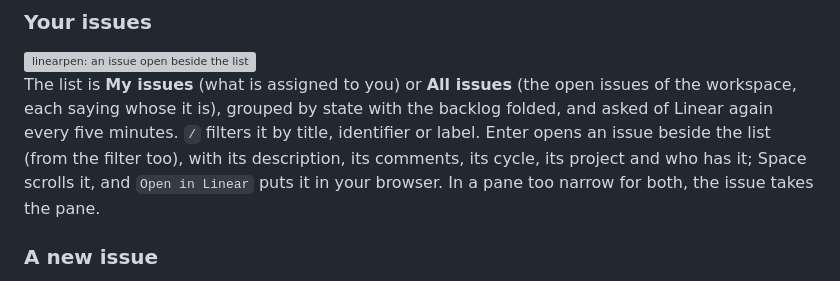
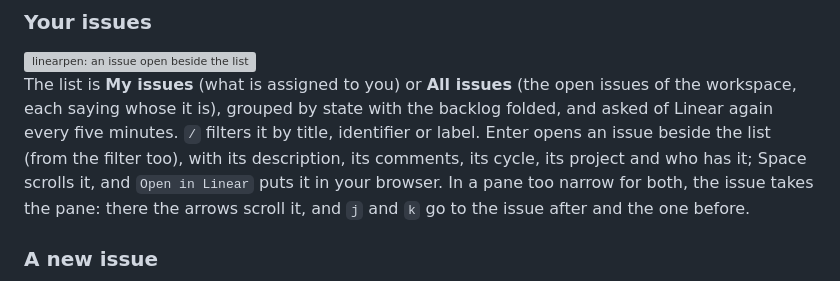
Before and after one commit to bateri/linearpen, a Markdown page: README.md, the part around the change. Drawn GitHub-style; grey boxes are pictures that could not be loaded.

Commit message:
Where the issue has the whole pane, let the arrows scroll it and j and k step between issues, so no key moves in a list that is not on the page
Co-Authored-By: Claude Fable 5.2 <noreply@anthropic.com>

```diff
--- a/README.md
+++ b/README.md
@@ -43,7 +43,8 @@ The list is **My issues** (what is assigned to you) or **All issues** (the open
 each saying whose it is), grouped by state with the backlog folded, and asked of Linear again every
 five minutes. `/` filters it by title, identifier or label. Enter opens an issue beside the list
 (from the filter too), with its description, its comments, its cycle, its project and who has it;
-Space scrolls it, and `Open in Linear` puts it in your browser. In a pane too narrow for both, the issue takes the pane.
+Space scrolls it, and `Open in Linear` puts it in your browser. In a pane too narrow for both, the issue takes the pane:
+there the arrows scroll it, and `j` and `k` go to the issue after and the one before.
 
 ### A new issue
 
```
Also changed, not shown: CHANGELOG.md (+3 -1 lines), docs/narrow-edit.png, docs/narrow-issue.png, 7 other files.
